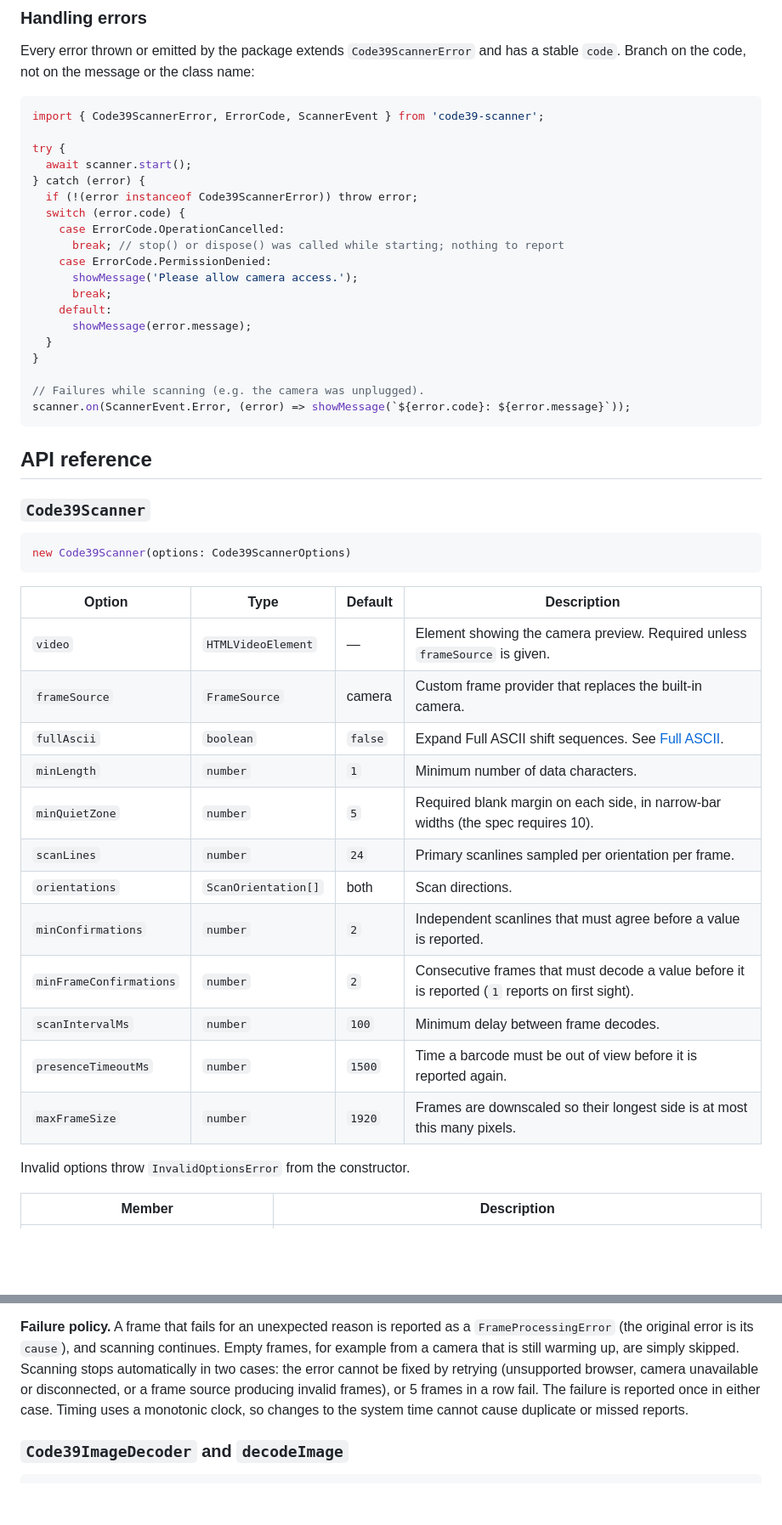
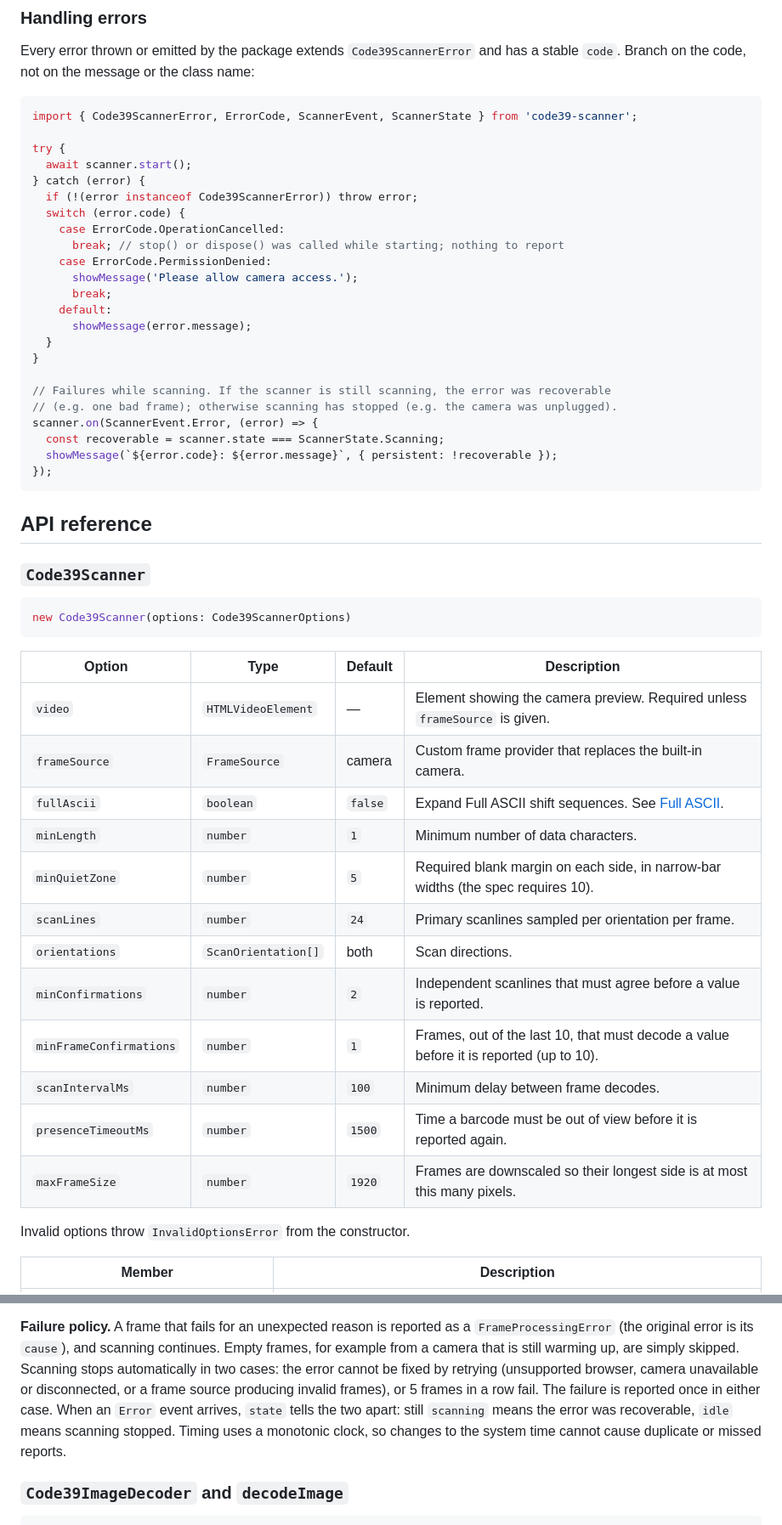
Before and after one commit to yagnikpipaliya/code39scanner, a Markdown page: README.md, 2 parts joined by grey strips. Shown at 85% size. Drawn GitHub-style; blank space fills up the shorter version.

````diff
--- a/README.md
+++ b/README.md
@@ -143,7 +143,7 @@ Every error thrown or emitted by the package extends `Code39ScannerError` and ha
 `code`. Branch on the code, not on the message or the class name:
 
 ```js
-import { Code39ScannerError, ErrorCode, ScannerEvent } from 'code39-scanner';
+import { Code39ScannerError, ErrorCode, ScannerEvent, ScannerState } from 'code39-scanner';
 
 try {
   await scanner.start();
@@ -160,8 +160,12 @@ try {
   }
 }
 
-// Failures while scanning (e.g. the camera was unplugged).
-scanner.on(ScannerEvent.Error, (error) => showMessage(`${error.code}: ${error.message}`));
+// Failures while scanning. If the scanner is still scanning, the error was recoverable
+// (e.g. one bad frame); otherwise scanning has stopped (e.g. the camera was unplugged).
+scanner.on(ScannerEvent.Error, (error) => {
+  const recoverable = scanner.state === ScannerState.Scanning;
+  showMessage(`${error.code}: ${error.message}`, { persistent: !recoverable });
+});
 ```
 
 ## API reference
@@ -172,20 +176,20 @@ scanner.on(ScannerEvent.Error, (error) => showMessage(`${error.code}: ${error.me
 new Code39Scanner(options: Code39ScannerOptions)
 ```
 
-| Option                  | Type                | Default | Description                                                                                     |
-| ----------------------- | ------------------- | ------- | ----------------------------------------------------------------------------------------------- |
-| `video`                 | `HTMLVideoElement`  | —       | Element showing the camera preview. Required unless `frameSource` is given.                     |
-| `frameSource`           | `FrameSource`       | camera  | Custom frame provider that replaces the built-in camera.                                        |
-| `fullAscii`             | `boolean`           | `false` | Expand Full ASCII shift sequences. See [Full ASCII](#full-ascii).                               |
-| `minLength`             | `number`            | `1`     | Minimum number of data characters.                                                              |
-| `minQuietZone`          | `number`            | `5`     | Required blank margin on each side, in narrow-bar widths (the spec requires 10).                |
-| `scanLines`             | `number`            | `24`    | Primary scanlines sampled per orientation per frame.                                            |
-| `orientations`          | `ScanOrientation[]` | both    | Scan directions.                                                                                |
-| `minConfirmations`      | `number`            | `2`     | Independent scanlines that must agree before a value is reported.                               |
-| `minFrameConfirmations` | `number`            | `2`     | Consecutive frames that must decode a value before it is reported (`1` reports on first sight). |
-| `scanIntervalMs`        | `number`            | `100`   | Minimum delay between frame decodes.                                                            |
-| `presenceTimeoutMs`     | `number`            | `1500`  | Time a barcode must be out of view before it is reported again.                                 |
-| `maxFrameSize`          | `number`            | `1920`  | Frames are downscaled so their longest side is at most this many pixels.                        |
+| Option                  | Type                | Default | Description                                                                            |
+| ----------------------- | ------------------- | ------- | -------------------------------------------------------------------------------------- |
+| `video`                 | `HTMLVideoElement`  | —       | Element showing the camera preview. Required unless `frameSource` is given.            |
+| `frameSource`           | `FrameSource`       | camera  | Custom frame provider that replaces the built-in camera.                               |
+| `fullAscii`             | `boolean`           | `false` | Expand Full ASCII shift sequences. See [Full ASCII](#full-ascii).                      |
+| `minLength`             | `number`            | `1`     | Minimum number of data characters.                                                     |
+| `minQuietZone`          | `number`            | `5`     | Required blank margin on each side, in narrow-bar widths (the spec requires 10).       |
+| `scanLines`             | `number`            | `24`    | Primary scanlines sampled per orientation per frame.                                   |
+| `orientations`          | `ScanOrientation[]` | both    | Scan directions.                                                                       |
+| `minConfirmations`      | `number`            | `2`     | Independent scanlines that must agree before a value is reported.                      |
+| `minFrameConfirmations` | `number`            | `1`     | Frames, out of the last 10, that must decode a value before it is reported (up to 10). |
+| `scanIntervalMs`        | `number`            | `100`   | Minimum delay between frame decodes.                                                   |
+| `presenceTimeoutMs`     | `number`            | `1500`  | Time a barcode must be out of view before it is reported again.                        |
+| `maxFrameSize`          | `number`            | `1920`  | Frames are downscaled so their longest side is at most this many pixels.               |
 
 Invalid options throw `InvalidOptionsError` from the constructor.
 
@@ -215,8 +219,10 @@ listener calls `stop()` or `dispose()`, no further events of that frame are deli
 for example from a camera that is still warming up, are simply skipped. Scanning stops
 automatically in two cases: the error cannot be fixed by retrying (unsupported browser, camera
 unavailable or disconnected, or a frame source producing invalid frames), or 5 frames in a row
-fail. The failure is reported once in either case. Timing uses a monotonic clock, so changes to
-the system time cannot cause duplicate or missed reports.
+fail. The failure is reported once in either case. When an `Error` event arrives, `state` tells
+the two apart: still `scanning` means the error was recoverable, `idle` means scanning stopped.
+Timing uses a monotonic clock, so changes to the system time cannot cause duplicate or missed
+reports.
 
 ### `Code39ImageDecoder` and `decodeImage`
 
````
Also changed, not shown: other parts of README.md (+18 -15 lines).
